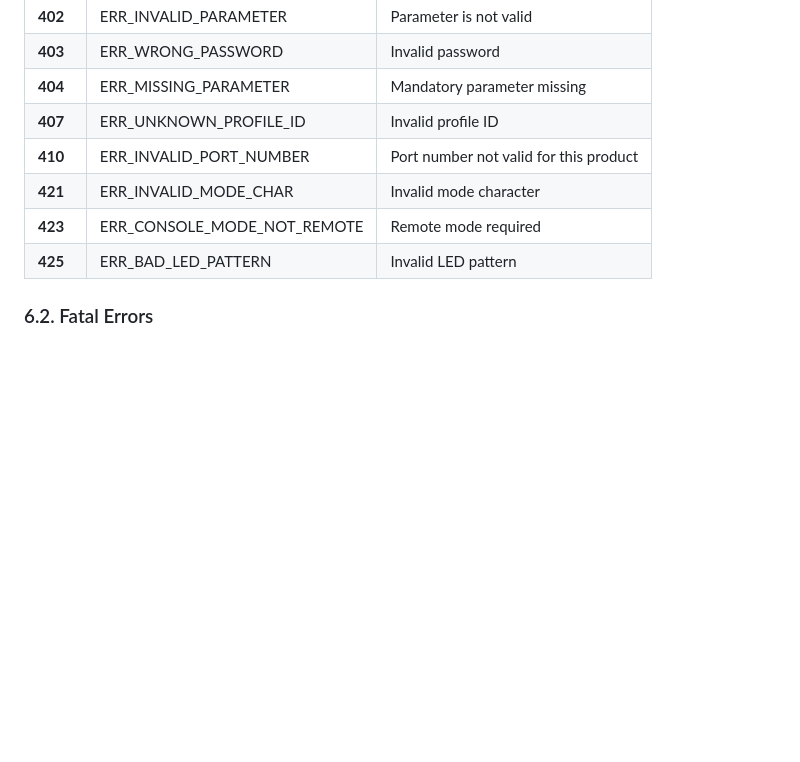
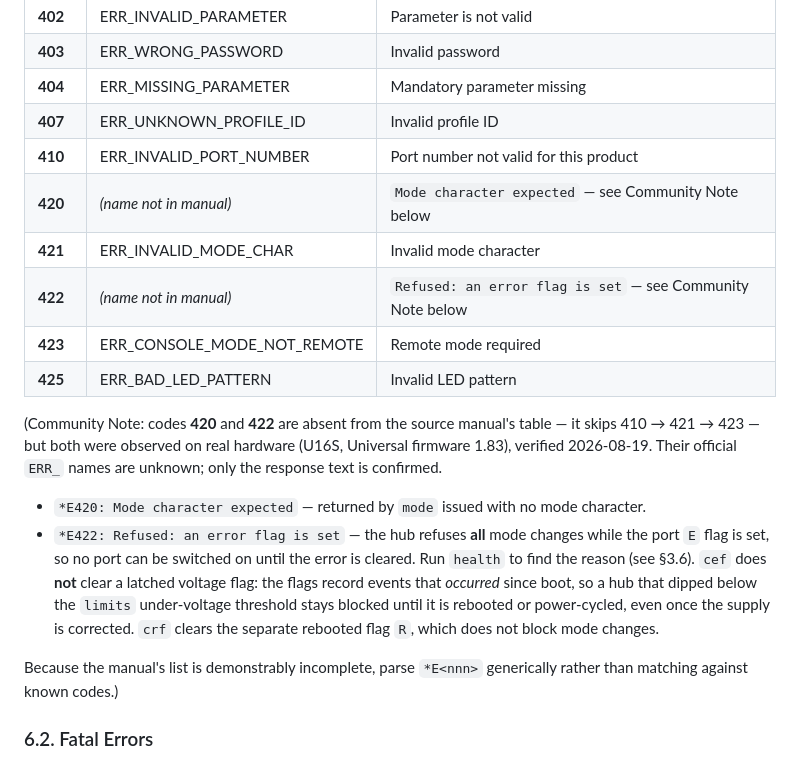
Before and after one commit to pjaako/cambrionix-hub-alternative, a Markdown page: docs/cambrionix-cli-reference/03-errors-and-settings.md, the part around the change. Rendered like a GitHub page; blank space fills up the shorter version.

```diff
--- a/docs/cambrionix-cli-reference/03-errors-and-settings.md
+++ b/docs/cambrionix-cli-reference/03-errors-and-settings.md
@@ -16,9 +16,28 @@ Failed commands respond with an error code in the format: `*Ennn: Explanation`
 | **404** | ERR_MISSING_PARAMETER | Mandatory parameter missing |
 | **407** | ERR_UNKNOWN_PROFILE_ID | Invalid profile ID |
 | **410** | ERR_INVALID_PORT_NUMBER | Port number not valid for this product |
+| **420** | *(name not in manual)* | `Mode character expected` — see Community Note below |
 | **421** | ERR_INVALID_MODE_CHAR | Invalid mode character |
+| **422** | *(name not in manual)* | `Refused: an error flag is set` — see Community Note below |
 | **423** | ERR_CONSOLE_MODE_NOT_REMOTE | Remote mode required |
 | **425** | ERR_BAD_LED_PATTERN | Invalid LED pattern |
+
+(Community Note: codes **420** and **422** are absent from the source manual's table — it
+skips 410 → 421 → 423 — but both were observed on real hardware (U16S, Universal firmware
+1.83), verified 2026-08-19. Their official `ERR_` names are unknown; only the response text
+is confirmed.
+
+- `*E420: Mode character expected` — returned by `mode` issued with no mode character.
+- `*E422: Refused: an error flag is set` — the hub refuses **all** mode changes while the
+  port `E` flag is set, so no port can be switched on until the error is cleared. Run
+  `health` to find the reason (see §3.6). `cef` does **not** clear a latched voltage flag:
+  the flags record events that *occurred* since boot, so a hub that dipped below the `limits`
+  under-voltage threshold stays blocked until it is rebooted or power-cycled, even once the
+  supply is corrected. `crf` clears the separate rebooted flag `R`, which does not block
+  mode changes.
+
+Because the manual's list is demonstrably incomplete, parse `*E<nnn>` generically rather
+than matching against known codes.)
 
 ### 6.2. Fatal Errors
 Fatal errors are reported immediately: `*FATAL ERROR Ennn: Explanation`.
```
Also changed, not shown: docs/cambrionix-cli-reference/01-introduction-and-commands-a-m.md (+26 -0 lines).
